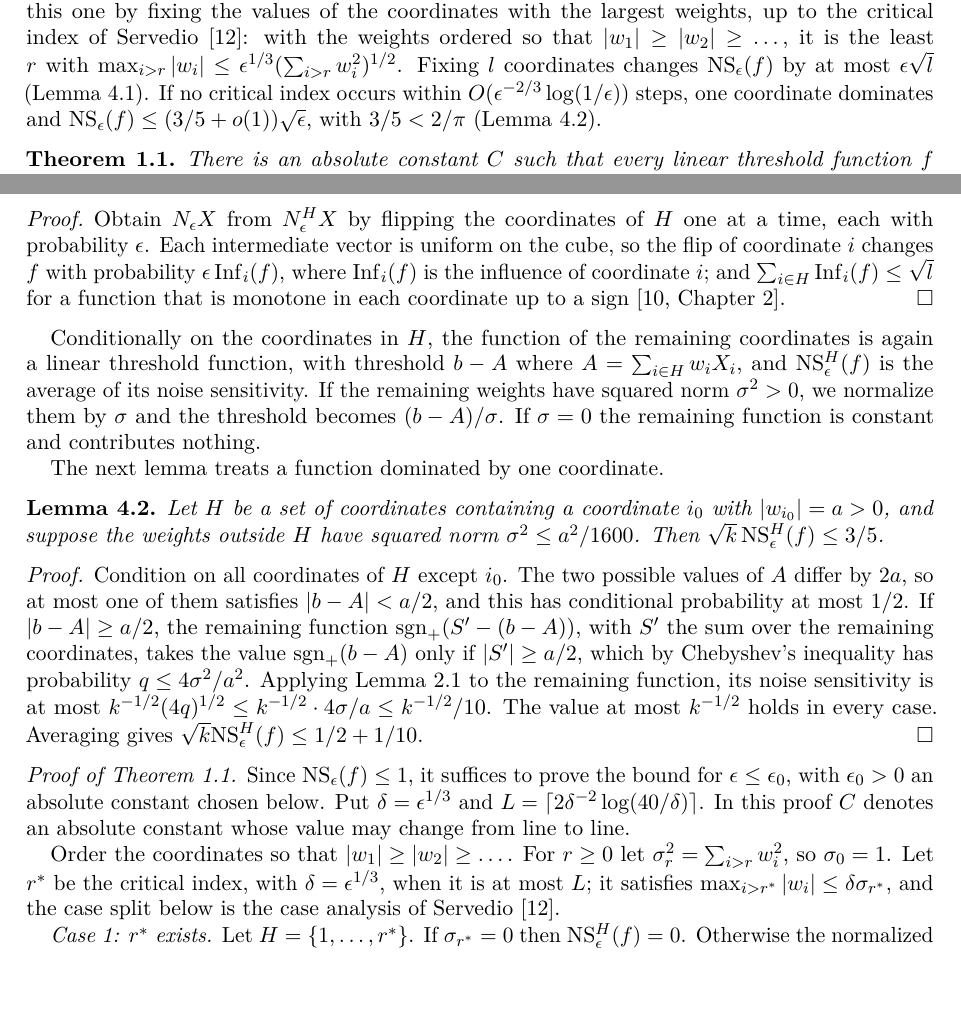
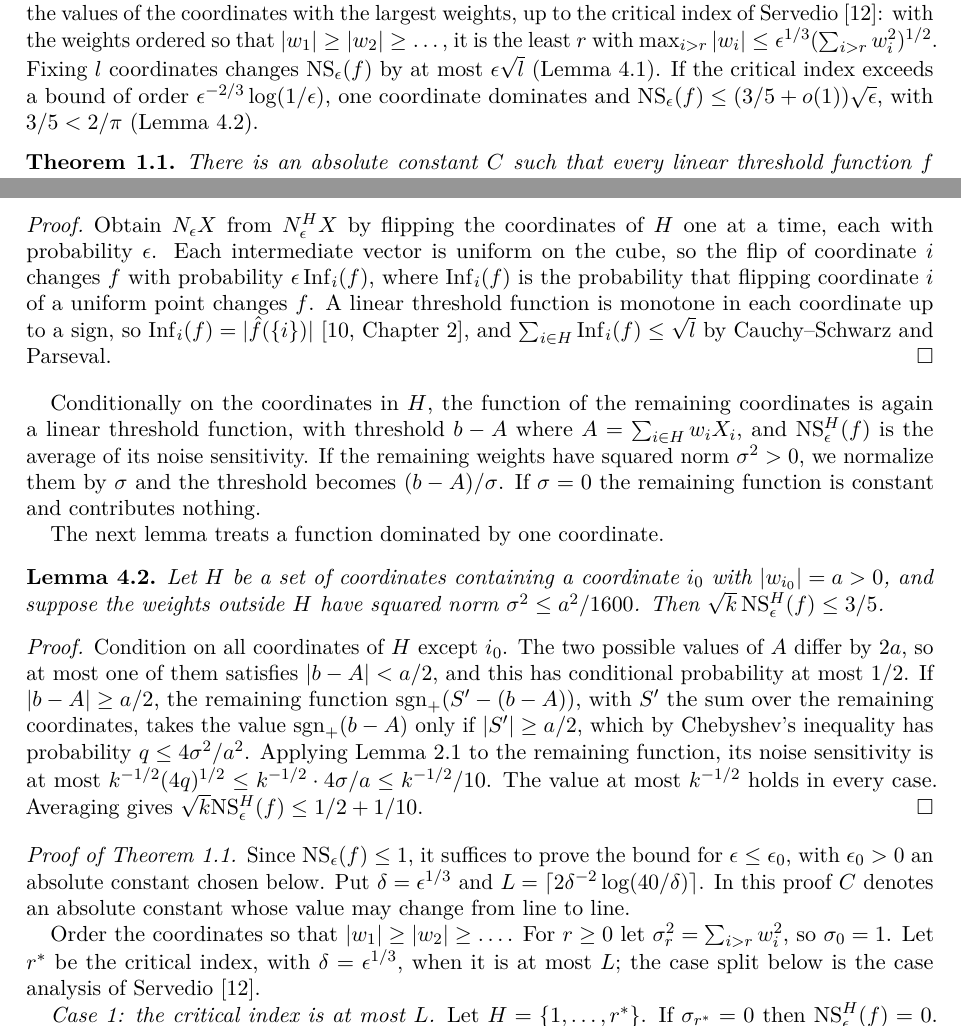
Before and after one commit to yspennstate/weighted-majority-noise-constant, a LaTeX paper (main.tex): two parts of pages 2 and 6 of 10, joined at a grey line, cut so that both start at the same text, the shorter picture padded with empty space. Compiled offline with pdfLaTeX.

Commit message:
critical index cases

```diff
--- a/main.tex
+++ b/main.tex
@@ -67,7 +67,7 @@ The correlation can be computed block by block. Let $\varphi$ be the standard no
 \qquad
 \EE|V|\le\sqrt{\frac{2\epsilon}{\pi}}\,(1-2\epsilon)^{-1/2},
 \]
-the second for all weights, by comparing the characteristic function of $V$ with a Gaussian one (Proposition~\ref{prop:regular} and Lemma~\ref{lem:thin}). Since $2\varphi(b)\sqrt{2/\pi}\le2/\pi$, the constant $2/\pi$ follows as soon as $\tau$ is small, with no condition relating the weights to $\epsilon$. The general case reduces to this one by fixing the values of the coordinates with the largest weights, up to the critical index of Servedio \cite{Ser07}: with the weights ordered so that $|w_1|\ge|w_2|\ge\dots$, it is the least $r$ with $\max_{i>r}|w_i|\le\epsilon^{1/3}(\sum_{i>r}w_i^2)^{1/2}$. Fixing $l$ coordinates changes $\mathrm{NS}_\epsilon(f)$ by at most $\epsilon\sqrt l$ (Lemma~\ref{lem:freeze}). If no critical index occurs within $O(\epsilon^{-2/3}\log(1/\epsilon))$ steps, one coordinate dominates and $\mathrm{NS}_\epsilon(f)\le(3/5+o(1))\sqrt\epsilon$, with $3/5<2/\pi$ (Lemma~\ref{lem:dominated}).
+the second for all weights, by comparing the characteristic function of $V$ with a Gaussian one (Proposition~\ref{prop:regular} and Lemma~\ref{lem:thin}). Since $2\varphi(b)\sqrt{2/\pi}\le2/\pi$, the constant $2/\pi$ follows as soon as $\tau$ is small, with no condition relating the weights to $\epsilon$. The general case reduces to this one by fixing the values of the coordinates with the largest weights, up to the critical index of Servedio \cite{Ser07}: with the weights ordered so that $|w_1|\ge|w_2|\ge\dots$, it is the least $r$ with $\max_{i>r}|w_i|\le\epsilon^{1/3}(\sum_{i>r}w_i^2)^{1/2}$. Fixing $l$ coordinates changes $\mathrm{NS}_\epsilon(f)$ by at most $\epsilon\sqrt l$ (Lemma~\ref{lem:freeze}). If the critical index exceeds a bound of order $\epsilon^{-2/3}\log(1/\epsilon)$, one coordinate dominates and $\mathrm{NS}_\epsilon(f)\le(3/5+o(1))\sqrt\epsilon$, with $3/5<2/\pi$ (Lemma~\ref{lem:dominated}).
 
 \begin{theorem}\label{thm:main}
 There is an absolute constant $C$ such that every linear threshold function $f$ satisfies
@@ -228,7 +228,7 @@ For every linear threshold function and every set $H$ of $l$ coordinates, $|\mat
 \end{lemma}
 
 \begin{proof}
-Obtain $N_\epsilon X$ from $N^H_\epsilon X$ by flipping the coordinates of $H$ one at a time, each with probability $\epsilon$. Each intermediate vector is uniform on the cube, so the flip of coordinate $i$ changes $f$ with probability $\epsilon\Inf_i(f)$, where $\Inf_i(f)$ is the influence of coordinate $i$; and $\sum_{i\in H}\Inf_i(f)\le\sqrt l$ for a function that is monotone in each coordinate up to a sign \cite[Chapter~2]{OD14}.
+Obtain $N_\epsilon X$ from $N^H_\epsilon X$ by flipping the coordinates of $H$ one at a time, each with probability $\epsilon$. Each intermediate vector is uniform on the cube, so the flip of coordinate $i$ changes $f$ with probability $\epsilon\Inf_i(f)$, where $\Inf_i(f)$ is the probability that flipping coordinate $i$ of a uniform point changes $f$. A linear threshold function is monotone in each coordinate up to a sign, so $\Inf_i(f)=|\hat f(\{i\})|$ \cite[Chapter~2]{OD14}, and $\sum_{i\in H}\Inf_i(f)\le\sqrt l$ by Cauchy--Schwarz and Parseval.
 \end{proof}
 
 Conditionally on the coordinates in $H$, the function of the remaining coordinates is again a linear threshold function, with threshold $b-A$ where $A=\sum_{i\in H}w_iX_i$, and $\mathrm{NS}^H_\epsilon(f)$ is the average of its noise sensitivity. If the remaining weights have squared norm $\sigma^2>0$, we normalize them by $\sigma$ and the threshold becomes $(b-A)/\sigma$. If $\sigma=0$ the remaining function is constant and contributes nothing.
@@ -246,9 +246,9 @@ Condition on all coordinates of $H$ except $i_0$. The two possible values of $A$
 \begin{proof}[Proof of Theorem~\ref{thm:main}]
 Since $\mathrm{NS}_\epsilon(f)\le1$, it suffices to prove the bound for $\epsilon\le\epsilon_0$, with $\epsilon_0>0$ an absolute constant chosen below. Put $\delta=\epsilon^{1/3}$ and $L=\lceil2\delta^{-2}\log(40/\delta)\rceil$. In this proof $C$ denotes an absolute constant whose value may change from line to line.
 
-Order the coordinates so that $|w_1|\ge|w_2|\ge\dots$. For $r\ge0$ let $\sigma_r^2=\sum_{i>r}w_i^2$, so $\sigma_0=1$. Let $r^*$ be the critical index, with $\delta=\epsilon^{1/3}$, when it is at most $L$; it satisfies $\max_{i>r^*}|w_i|\le\delta\sigma_{r^*}$, and the case split below is the case analysis of Servedio \cite{Ser07}.
+Order the coordinates so that $|w_1|\ge|w_2|\ge\dots$. For $r\ge0$ let $\sigma_r^2=\sum_{i>r}w_i^2$, so $\sigma_0=1$. Let $r^*$ be the critical index, with $\delta=\epsilon^{1/3}$, when it is at most $L$; the case split below is the case analysis of Servedio \cite{Ser07}.
 
-\emph{Case 1: $r^*$ exists.} Let $H=\{1,\dots,r^*\}$. If $\sigma_{r^*}=0$ then $\mathrm{NS}^H_\epsilon(f)=0$. Otherwise the normalized remaining weights $w_i/\sigma_{r^*}$, $i>r^*$, have $\sum|w_i/\sigma_{r^*}|^3\le\delta$. Proposition~\ref{prop:regular} and Lemma~\ref{lem:thin}, applied to the remaining function for each value of $A$, together with $\varphi\le(2\pi)^{-1/2}$ and $(1-2\epsilon)^{-1/2}\le1+2\epsilon$, give
+\emph{Case 1: the critical index is at most $L$.} Let $H=\{1,\dots,r^*\}$. If $\sigma_{r^*}=0$ then $\mathrm{NS}^H_\epsilon(f)=0$. Otherwise the normalized remaining weights $w_i/\sigma_{r^*}$, $i>r^*$, have $\sum|w_i/\sigma_{r^*}|^3\le\delta$. Proposition~\ref{prop:regular} and Lemma~\ref{lem:thin}, applied to the remaining function for each value of $A$, together with $\varphi\le(2\pi)^{-1/2}$ and $(1-2\epsilon)^{-1/2}\le1+2\epsilon$, give
 \[
 \frac{\mathrm{NS}^H_\epsilon(f)}{\sqrt\epsilon}\le\frac2\pi(1+2\epsilon)+C\bigl(\delta^{1/3}+\epsilon^{1/10}\bigr)\le\frac2\pi+C\epsilon^{1/10}.
 \]
```
Also changed, not shown: main.pdf, main.tex (2 more changed lines).
